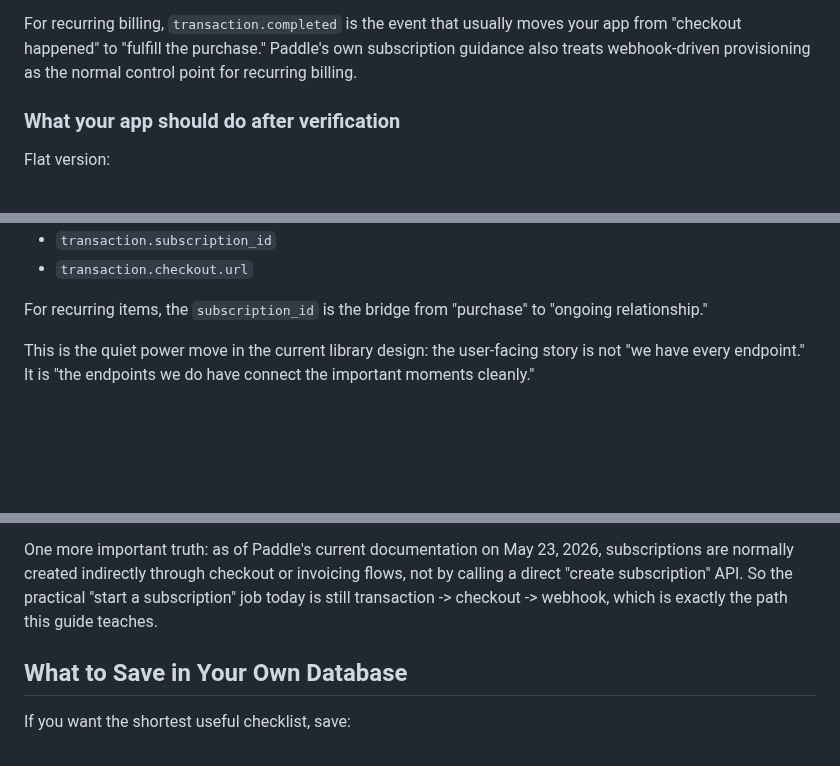
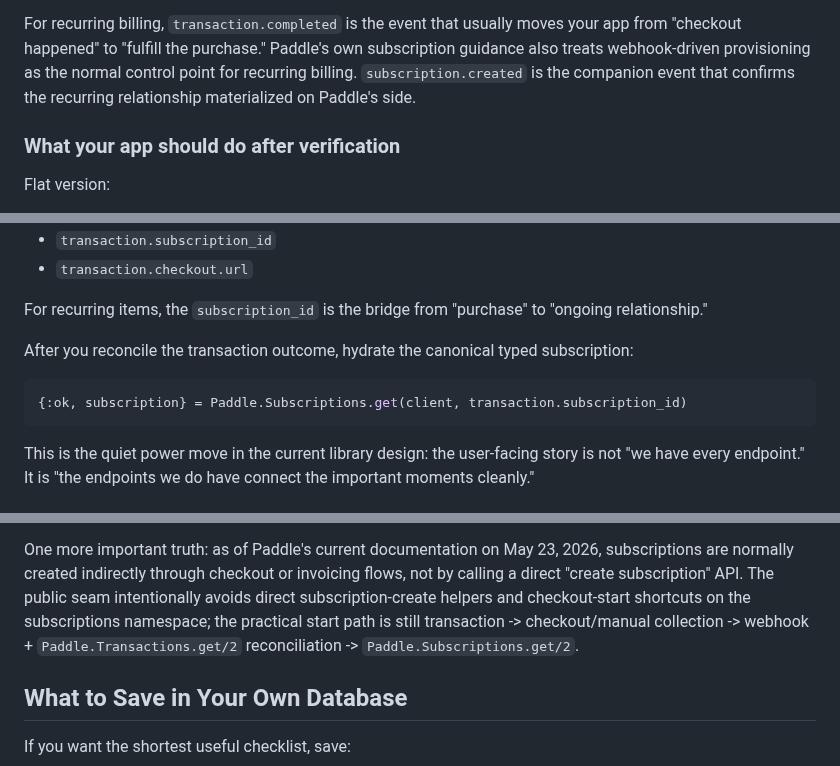
Before and after one commit to szTheory/oarlock, a Markdown page: guides/getting-started.md, 3 parts joined by grey strips. Rendered like a GitHub page; blank space fills up the shorter version.

Commit message:
docs(10-01): align getting-started with transaction-driven recurring start
- add idempotency_key usage on recurring transaction create example
- document webhook/canonical reconciliation and subscription hydration path

````diff
--- a/guides/getting-started.md
+++ b/guides/getting-started.md
@@ -139,6 +140,8 @@ For recurring billing, `transaction.completed` is the event that usually moves
 your app from "checkout happened" to "fulfill the purchase." Paddle's own
 subscription guidance also treats webhook-driven provisioning as the normal
 control point for recurring billing.
+`subscription.created` is the companion event that confirms the recurring
+relationship materialized on Paddle's side.
 
 ### What your app should do after verification
 
@@ -174,6 +177,13 @@ read:
 
 For recurring items, the `subscription_id` is the bridge from "purchase" to
 "ongoing relationship."
+
+After you reconcile the transaction outcome, hydrate the canonical typed
+subscription:
+
+```elixir
+{:ok, subscription} = Paddle.Subscriptions.get(client, transaction.subscription_id)
+```
 
 This is the quiet power move in the current library design: the user-facing
 story is not "we have every endpoint." It is "the endpoints we do have connect
@@ -264,9 +274,11 @@ Today, the library does not try to own:
 
 One more important truth: as of Paddle's current documentation on May 23, 2026,
 subscriptions are normally created indirectly through checkout or invoicing
-flows, not by calling a direct "create subscription" API. So the practical
-"start a subscription" job today is still transaction -> checkout -> webhook,
-which is exactly the path this guide teaches.
+flows, not by calling a direct "create subscription" API. The public seam
+intentionally avoids direct subscription-create helpers and checkout-start
+shortcuts on the subscriptions namespace; the practical start path is still
+transaction -> checkout/manual collection -> webhook + `Paddle.Transactions.get/2`
+reconciliation -> `Paddle.Subscriptions.get/2`.
 
 ## What to Save in Your Own Database
 
````
Also changed, not shown: other parts of guides/getting-started.md (+2 -1 lines).
